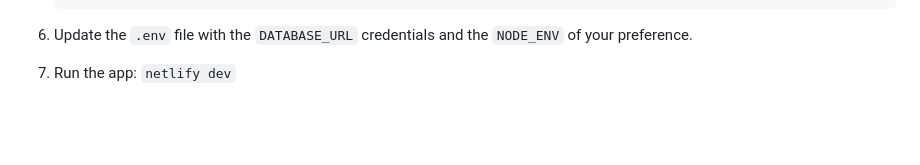
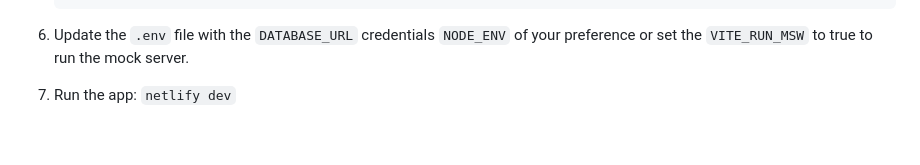
Before and after one commit to athanasu/keepit-vite, a Markdown page: README.md, the part around the change. Rendered like a GitHub page.

Commit message:
update README.md installation section

````diff
--- a/README.md
+++ b/README.md
@@ -62,7 +62,7 @@ This time I wanted to try [Vite](https://vitejs.dev/), [Netlify Functions](https
    COLLATE utf8mb4_unicode_ci;
    ```
 
-6. Update the `.env` file with the `DATABASE_URL` credentials and the `NODE_ENV` of your preference.
+6. Update the `.env` file with the `DATABASE_URL` credentials `NODE_ENV` of your preference or set the `VITE_RUN_MSW` to true to run the mock server.
 7. Run the app: `netlify dev`
 
 <br />
````
